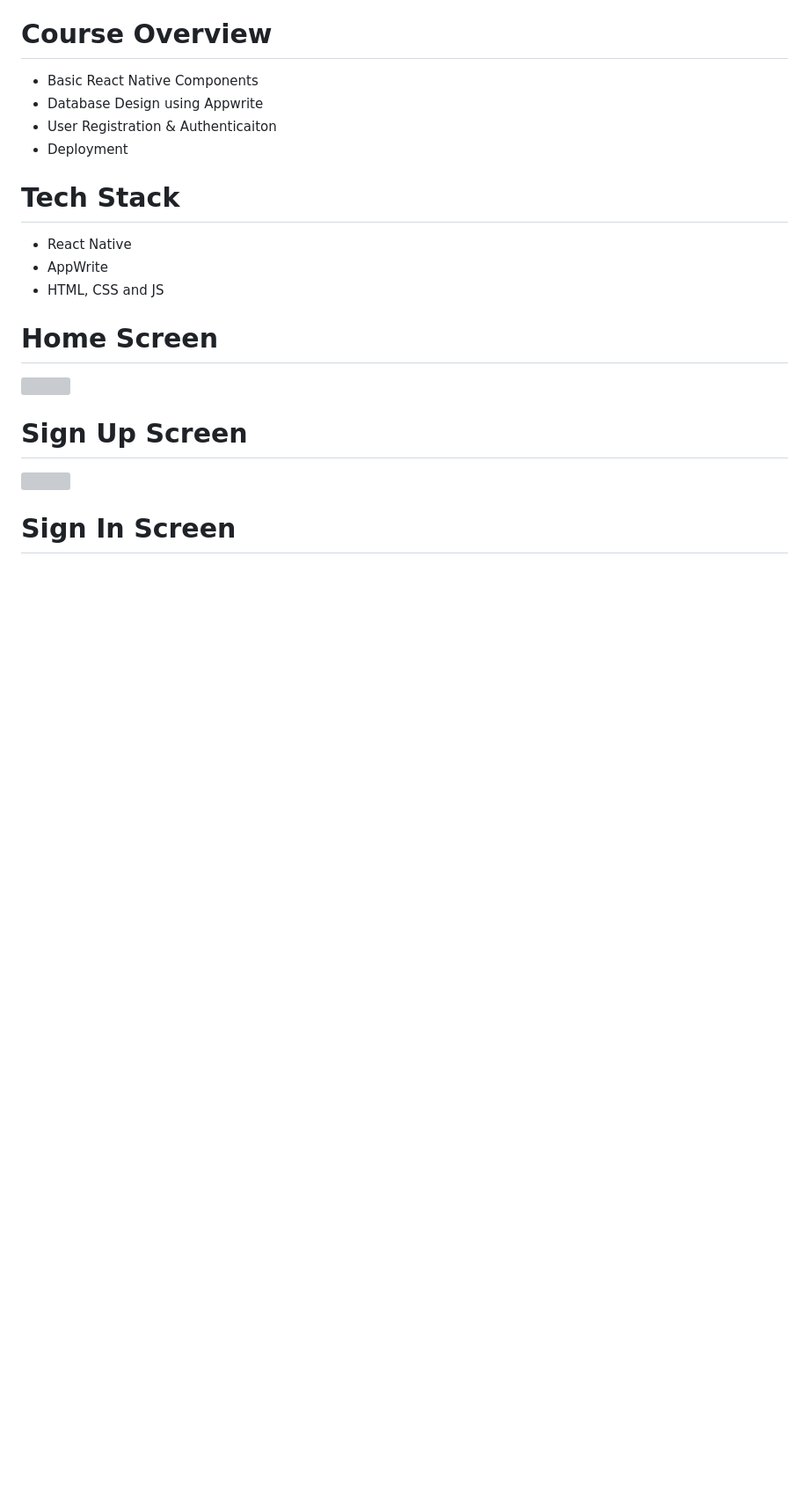
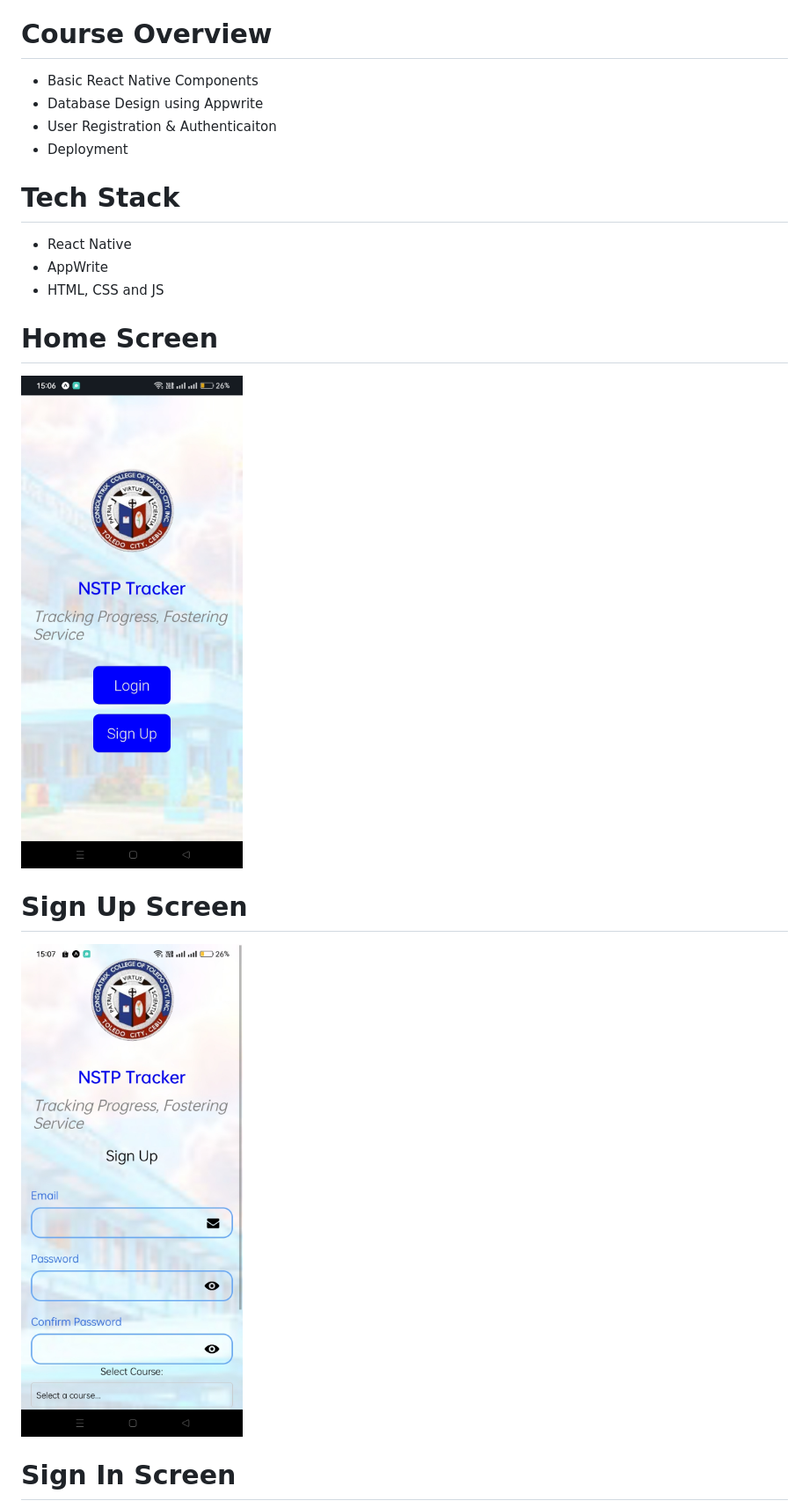
Before and after one commit to noyaxvavoy/NSTP-TRACKER, a Markdown page: README.md, the part around the change printed below. Shown: that part at 88% size. Drawn GitHub-style; pictures changed too: assets/icons/Homepage.jpg (added), assets/icons/Signup.jpg (added); blank space fills up the shorter version; grey boxes are pictures that could not be loaded.

```diff
--- a/README.md
+++ b/README.md
@@ -19,9 +19,9 @@ NSTP TRACKER
 * HTML, CSS and JS
 
 # Home Screen
-<img src="assets/images/screenshot/onboarding.png">
+<img src="assets/icons/Homepage.jpg">
 
 # Sign Up Screen
-<img src="assets/images/screenshot/signup.png">
+<img src="assets/icons/Signup.jpg">
 
 # Sign In Screen
```
Also changed, not shown: other parts of README.md (+2 -2 lines), assets/icons/Login (2).jpg (added), assets/icons/tabscreen.jpg (added).
